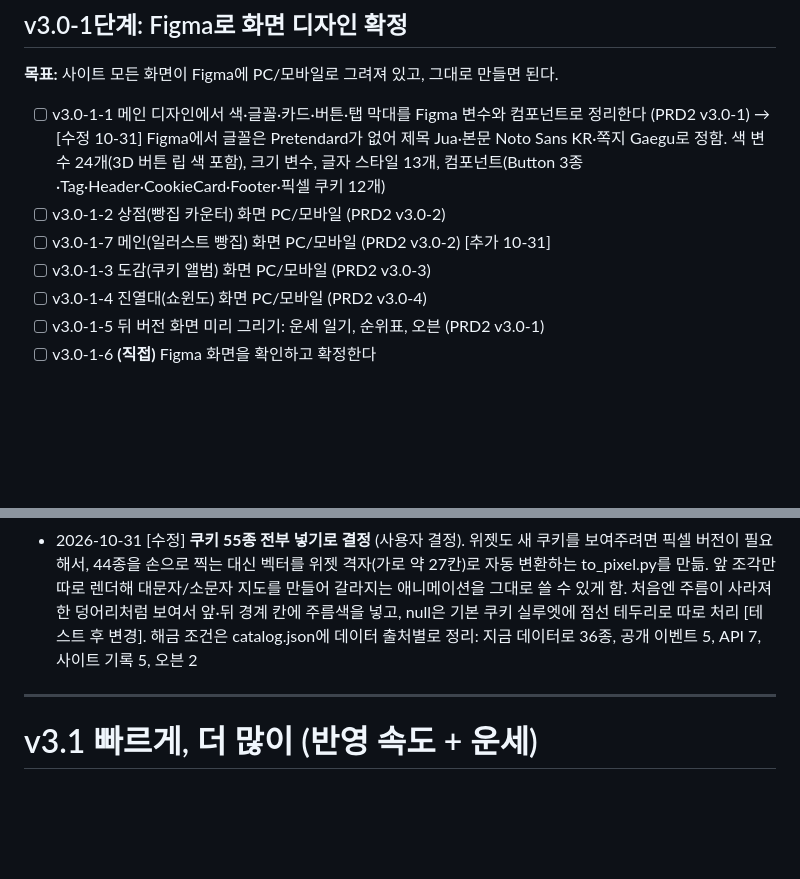
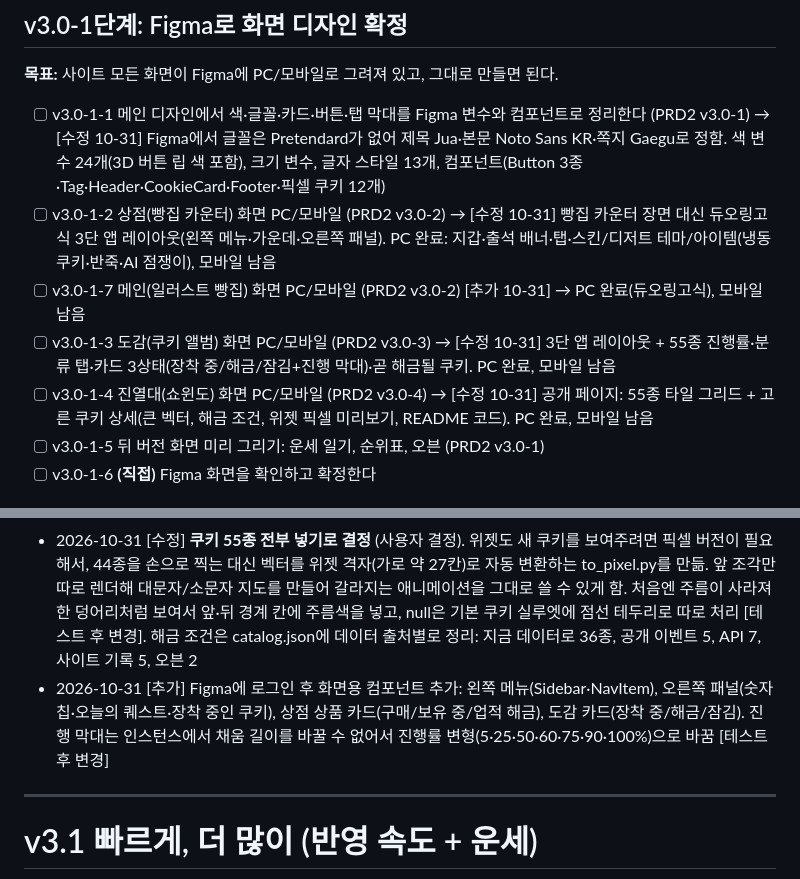
Before and after one commit to 2sseul/fortune-commit, a Markdown page: TODO_v2.md, 2 parts joined by grey strips. Rendered like a GitHub page; blank space fills up the shorter version.

Commit message:
docs: 상점·도감·진열대 PC 화면 디자인 진행 기록 (TODO_v2)

```diff
--- a/TODO_v2.md
+++ b/TODO_v2.md
@@ -27,10 +27,10 @@
 **목표:** 사이트 모든 화면이 Figma에 PC/모바일로 그려져 있고, 그대로 만들면 된다.
 
 - [ ] v3.0-1-1 메인 디자인에서 색·글꼴·카드·버튼·탭 막대를 Figma 변수와 컴포넌트로 정리한다 (PRD2 v3.0-1) → [수정 10-31] Figma에서 글꼴은 Pretendard가 없어 제목 Jua·본문 Noto Sans KR·쪽지 Gaegu로 정함. 색 변수 24개(3D 버튼 립 색 포함), 크기 변수, 글자 스타일 13개, 컴포넌트(Button 3종·Tag·Header·CookieCard·Footer·픽셀 쿠키 12개)
-- [ ] v3.0-1-2 상점(빵집 카운터) 화면 PC/모바일 (PRD2 v3.0-2)
-- [ ] v3.0-1-7 메인(일러스트 빵집) 화면 PC/모바일 (PRD2 v3.0-2) [추가 10-31]
-- [ ] v3.0-1-3 도감(쿠키 앨범) 화면 PC/모바일 (PRD2 v3.0-3)
-- [ ] v3.0-1-4 진열대(쇼윈도) 화면 PC/모바일 (PRD2 v3.0-4)
+- [ ] v3.0-1-2 상점(빵집 카운터) 화면 PC/모바일 (PRD2 v3.0-2) → [수정 10-31] 빵집 카운터 장면 대신 듀오링고식 3단 앱 레이아웃(왼쪽 메뉴·가운데·오른쪽 패널). PC 완료: 지갑·출석 배너·탭·스킨/디저트 테마/아이템(냉동 쿠키·반죽·AI 점쟁이), 모바일 남음
+- [ ] v3.0-1-7 메인(일러스트 빵집) 화면 PC/모바일 (PRD2 v3.0-2) [추가 10-31] → PC 완료(듀오링고식), 모바일 남음
+- [ ] v3.0-1-3 도감(쿠키 앨범) 화면 PC/모바일 (PRD2 v3.0-3) → [수정 10-31] 3단 앱 레이아웃 + 55종 진행률·분류 탭·카드 3상태(장착 중/해금/잠김+진행 막대)·곧 해금될 쿠키. PC 완료, 모바일 남음
+- [ ] v3.0-1-4 진열대(쇼윈도) 화면 PC/모바일 (PRD2 v3.0-4) → [수정 10-31] 공개 페이지: 55종 타일 그리드 + 고른 쿠키 상세(큰 벡터, 해금 조건, 위젯 픽셀 미리보기, README 코드). PC 완료, 모바일 남음
 - [ ] v3.0-1-5 뒤 버전 화면 미리 그리기: 운세 일기, 순위표, 오븐 (PRD2 v3.0-1)
 - [ ] v3.0-1-6 **(직접)** Figma 화면을 확인하고 확정한다
 
@@ -68,6 +68,7 @@
 - 2026-10-31 [아이디어] 언어 쿠키를 15종으로 늘림 (사용자 요청): 기존 Rust(게)·Python·Java(커피) + JavaScript `{ }`·TypeScript `< >`·Go 속도선·Kotlin 삼각 조각·Swift 제비·C++ `++`·C# `#`·Ruby 보석 면·PHP 코끼리 귀·Dart 꽂힌 다트·Shell `>_`·Haskell `λ`. 글자 대신 색 + 상징 도형 하나. 주 사용 언어는 이미 src/github.js에서 구하고 있어서 GitHub 언어 이름(C++, C#, Shell 등)과 스킨 이름만 연결하면 됨
 - 2026-10-31 [아이디어] 개발자 밈 쿠키 18종을 그려 Figma '개발자 밈 쿠키 18종' 보드에 둠: GitHub 문화(잔디·LGTM·스타·포크), 디버깅(핫픽스 반창고·404 한 입·null 점선·고무오리·무한루프), 도구·밈(세미콜론·스택오버플로우·레거시 거미줄·다크모드·키캡·금요일 배포·도커), 특별(레트로=원래 픽셀 쿠키 오마주·Hello World). 세미콜론 점 두 개가 윙크하는 얼굴처럼 보여서 크고 굵은 기호로, 잔디는 칸이 너무 촘촘해서 큰 칸으로 고침. 지금까지 쿠키 그림은 총 55종(기존 11 + 후보 14 + 언어 12 + 밈 18)
 - 2026-10-31 [수정] **쿠키 55종 전부 넣기로 결정** (사용자 결정). 위젯도 새 쿠키를 보여주려면 픽셀 버전이 필요해서, 44종을 손으로 찍는 대신 벡터를 위젯 격자(가로 약 27칸)로 자동 변환하는 to_pixel.py를 만듦. 앞 조각만 따로 렌더해 대문자/소문자 지도를 만들어 갈라지는 애니메이션을 그대로 쓸 수 있게 함. 처음엔 주름이 사라져 한 덩어리처럼 보여서 앞·뒤 경계 칸에 주름색을 넣고, null은 기본 쿠키 실루엣에 점선 테두리로 따로 처리 [테스트 후 변경]. 해금 조건은 catalog.json에 데이터 출처별로 정리: 지금 데이터로 36종, 공개 이벤트 5, API 7, 사이트 기록 5, 오븐 2
+- 2026-10-31 [추가] Figma에 로그인 후 화면용 컴포넌트 추가: 왼쪽 메뉴(Sidebar·NavItem), 오른쪽 패널(숫자 칩·오늘의 퀘스트·장착 중인 쿠키), 상점 상품 카드(구매/보유 중/업적 해금), 도감 카드(장착 중/해금/잠김). 진행 막대는 인스턴스에서 채움 길이를 바꿀 수 없어서 진행률 변형(5·25·50·60·75·90·100%)으로 바꿈 [테스트 후 변경]
 
 ---
 
```
